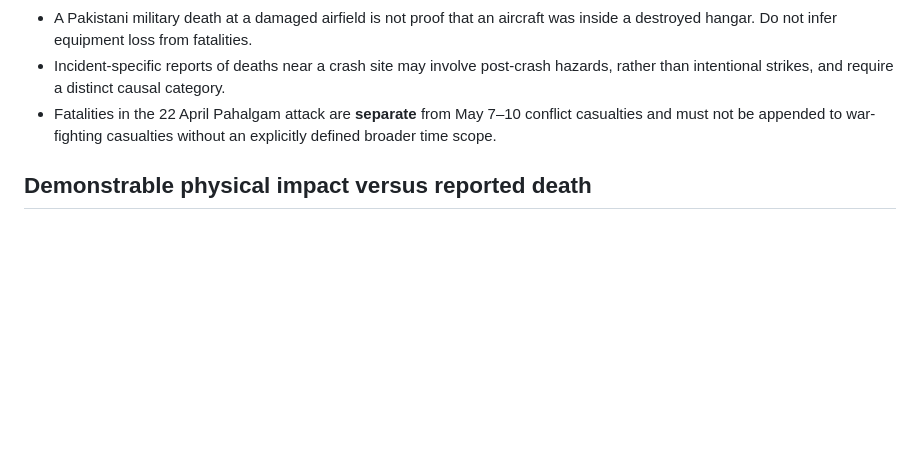
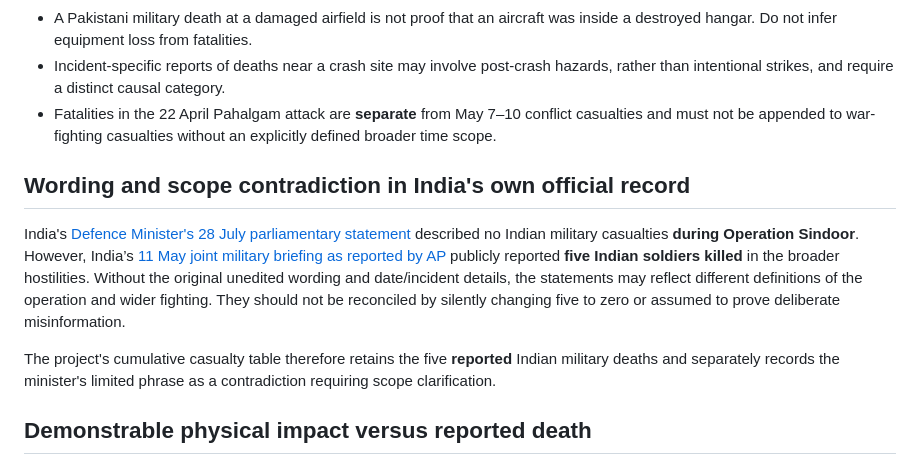
Before and after one commit to Ashish-Bhatia/Operation-Sindoor, a Markdown page: research/casualty-reconciliation.md, the part around the change. Rendered like a GitHub page; blank space fills up the shorter version.

Commit message:
Preserve Indian May casualty figures alongside narrower July parliamentary no-casualty wording

```diff
--- a/research/casualty-reconciliation.md
+++ b/research/casualty-reconciliation.md
@@ -26,6 +26,12 @@ These totals, as reported by the governments, give a **minimum provisional aggre
 - A Pakistani military death at a damaged airfield is not proof that an aircraft was inside a destroyed hangar. Do not infer equipment loss from fatalities.
 - Incident-specific reports of deaths near a crash site may involve post-crash hazards, rather than intentional strikes, and require a distinct causal category.
 - Fatalities in the 22 April Pahalgam attack are **separate** from May 7–10 conflict casualties and must not be appended to war-fighting casualties without an explicitly defined broader time scope.
+
+## Wording and scope contradiction in India's own official record
+
+India's [Defence Minister's 28 July parliamentary statement](https://www.pib.gov.in/PressReleasePage.aspx?PRID=2149356&lang=2&reg=48) described no Indian military casualties **during Operation Sindoor**. However, India’s [11 May joint military briefing as reported by AP](https://apnews.com/article/6fa80010fa8ffee1da1f28e7b593aa2d) publicly reported **five Indian soldiers killed** in the broader hostilities. Without the original unedited wording and date/incident details, the statements may reflect different definitions of the operation and wider fighting. They should not be reconciled by silently changing five to zero or assumed to prove deliberate misinformation.
+
+The project's cumulative casualty table therefore retains the five **reported** Indian military deaths and separately records the minister's limited phrase as a contradiction requiring scope clarification.
 
 ## Demonstrable physical impact versus reported death
 
```
